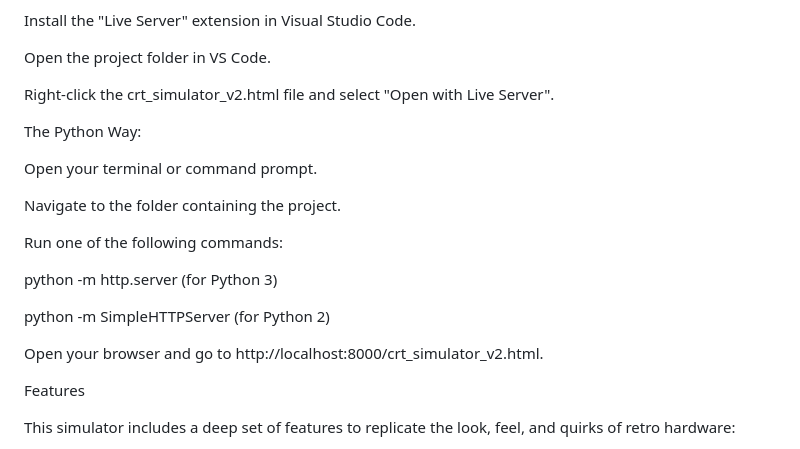
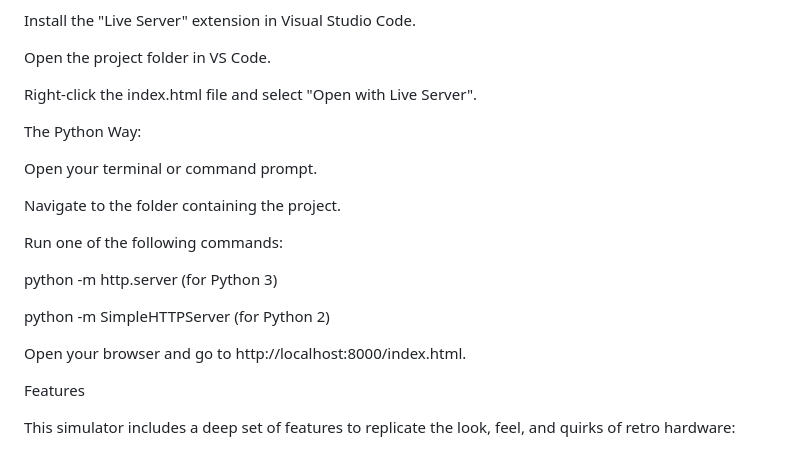
Before and after one commit to xero00000/xero00000.github.io, a Markdown page: README.md, the part around the change. Drawn GitHub-style.

Commit message:
Change file references from crt_simulator_v2.html to index.html
Updated instructions to reflect the use of index.html instead of crt_simulator_v2.html.

```diff
--- a/README.md
+++ b/README.md
@@ -24,7 +24,7 @@ Install the "Live Server" extension in Visual Studio Code.
 
 Open the project folder in VS Code.
 
-Right-click the crt_simulator_v2.html file and select "Open with Live Server".
+Right-click the index.html file and select "Open with Live Server".
 
 The Python Way:
 
@@ -38,7 +38,7 @@ python -m http.server (for Python 3)
 
 python -m SimpleHTTPServer (for Python 2)
 
-Open your browser and go to http://localhost:8000/crt_simulator_v2.html.
+Open your browser and go to http://localhost:8000/index.html.
 
 Features
 
```
